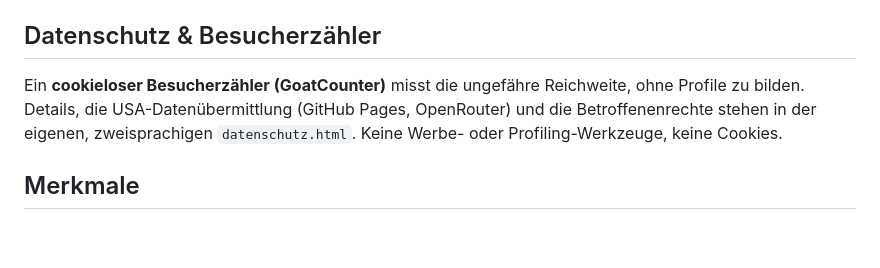
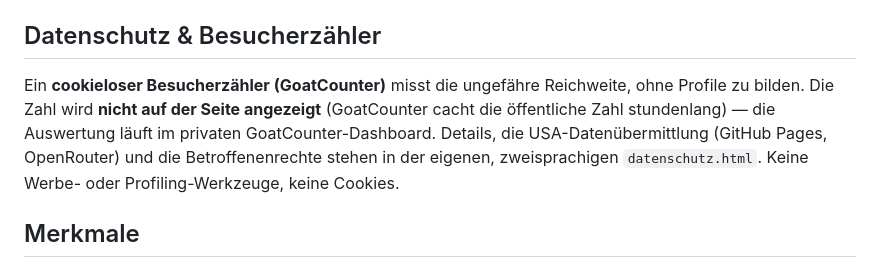
Before and after one commit to Cehha79/ki-ai-netz, a Markdown page: README.md, the part around the change. Drawn GitHub-style; blank space fills up the shorter version.

Commit message:
README: Praezisierung Besucherzaehler (keine Zahl mehr auf der Seite)
Co-Authored-By: Claude Opus 4.8 (1M context) <noreply@anthropic.com>

```diff
--- a/README.md
+++ b/README.md
@@ -64,9 +64,10 @@ kein API-Schlüssel nötig. Die Katalog-Adresse steht in der Konstante `PROXY_UR
 ## Datenschutz & Besucherzähler
 
 Ein **cookieloser Besucherzähler (GoatCounter)** misst die ungefähre Reichweite, ohne Profile
-zu bilden. Details, die USA-Datenübermittlung (GitHub Pages, OpenRouter) und die Betroffenenrechte
-stehen in der eigenen, zweisprachigen `datenschutz.html`. Keine Werbe- oder Profiling-Werkzeuge,
-keine Cookies.
+zu bilden. Die Zahl wird **nicht auf der Seite angezeigt** (GoatCounter cacht die öffentliche
+Zahl stundenlang) — die Auswertung läuft im privaten GoatCounter-Dashboard. Details, die
+USA-Datenübermittlung (GitHub Pages, OpenRouter) und die Betroffenenrechte stehen in der eigenen,
+zweisprachigen `datenschutz.html`. Keine Werbe- oder Profiling-Werkzeuge, keine Cookies.
 
 ## Merkmale
 
```
